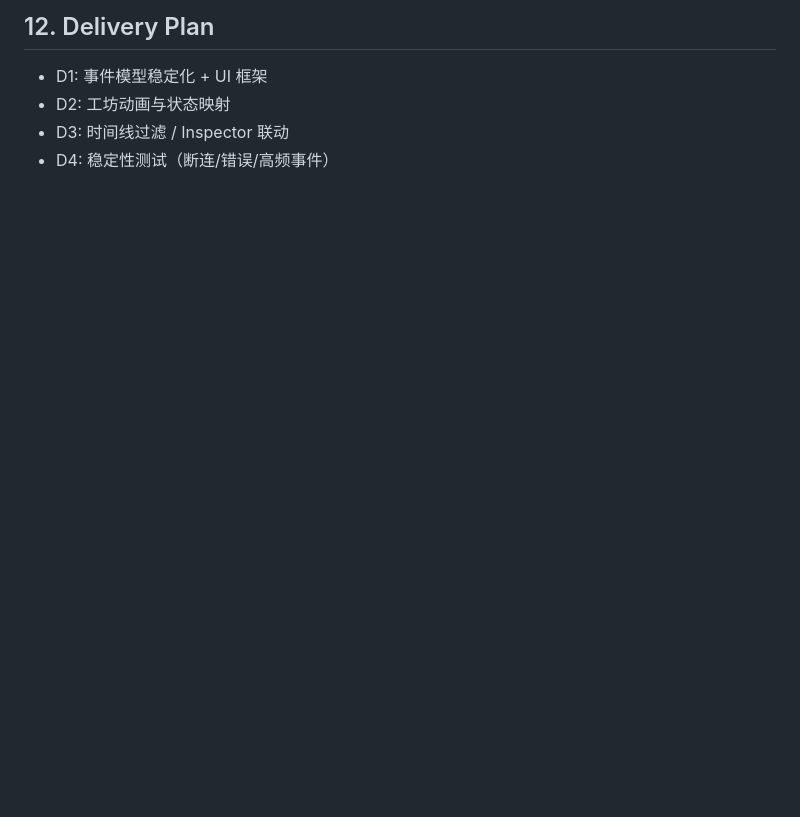
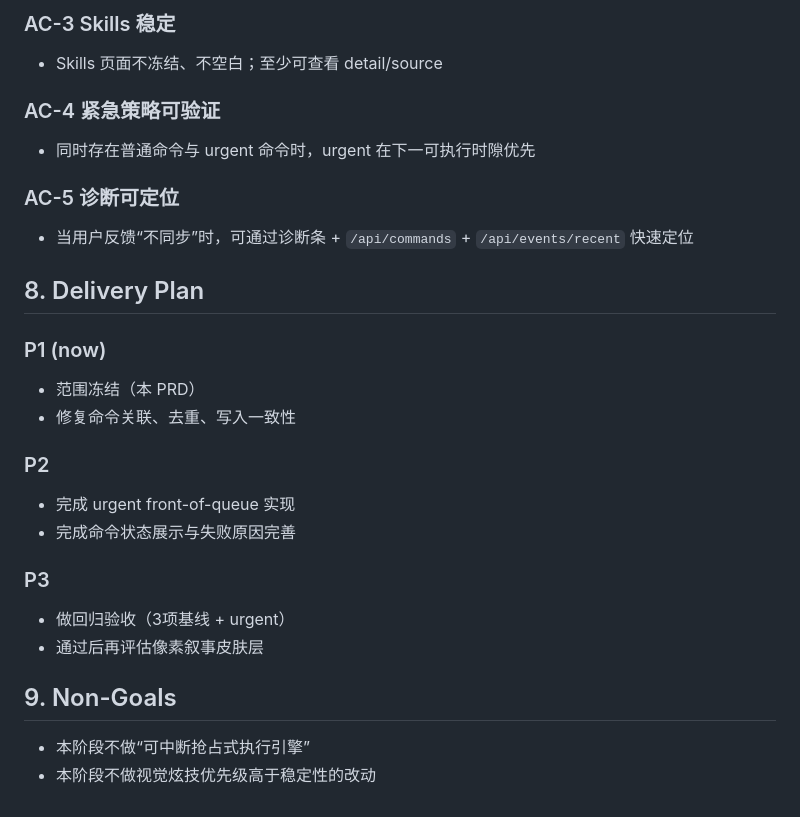
Before and after one commit to FRBIE/Daily-AI-Frontier-Knowledge-Updates, a Markdown page: prototypes/agent-visibility/PRD.md, the part around one of its changes. Drawn GitHub-style; blank space fills up the shorter version.

```diff
--- a/prototypes/agent-visibility/PRD.md
+++ b/prototypes/agent-visibility/PRD.md
@@ -127,6 +98,27 @@ Out of scope:
 
-## 12. Delivery Plan
-- D1: 事件模型稳定化 + UI 框架
-- D2: 工坊动画与状态映射
-- D3: 时间线过滤 / Inspector 联动
-- D4: 稳定性测试（断连/错误/高频事件）
+### AC-3 Skills 稳定
+- Skills 页面不冻结、不空白；至少可查看 detail/source
+
+### AC-4 紧急策略可验证
+- 同时存在普通命令与 urgent 命令时，urgent 在下一可执行时隙优先
+
+### AC-5 诊断可定位
+- 当用户反馈“不同步”时，可通过诊断条 + `/api/commands` + `/api/events/recent` 快速定位
+
+## 8. Delivery Plan
+
+### P1 (now)
+- 范围冻结（本 PRD）
+- 修复命令关联、去重、写入一致性
+
+### P2
+- 完成 urgent front-of-queue 实现
+- 完成命令状态展示与失败原因完善
+
+### P3
+- 做回归验收（3项基线 + urgent）
+- 通过后再评估像素叙事皮肤层
+
+## 9. Non-Goals
+- 本阶段不做“可中断抢占式执行引擎”
+- 本阶段不做视觉炫技优先级高于稳定性的改动
```
Also changed, not shown: other parts of prototypes/agent-visibility/PRD.md (+76 -105 lines).
